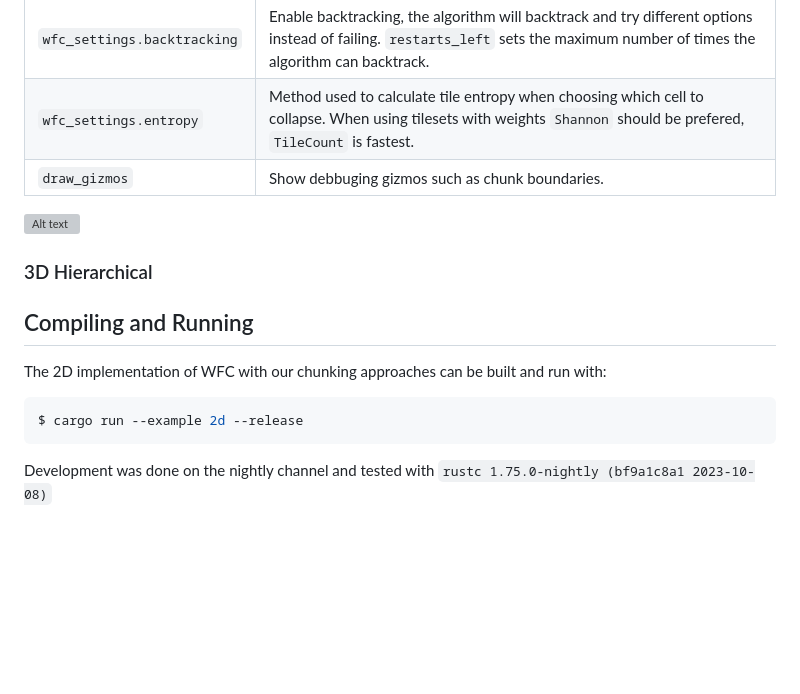
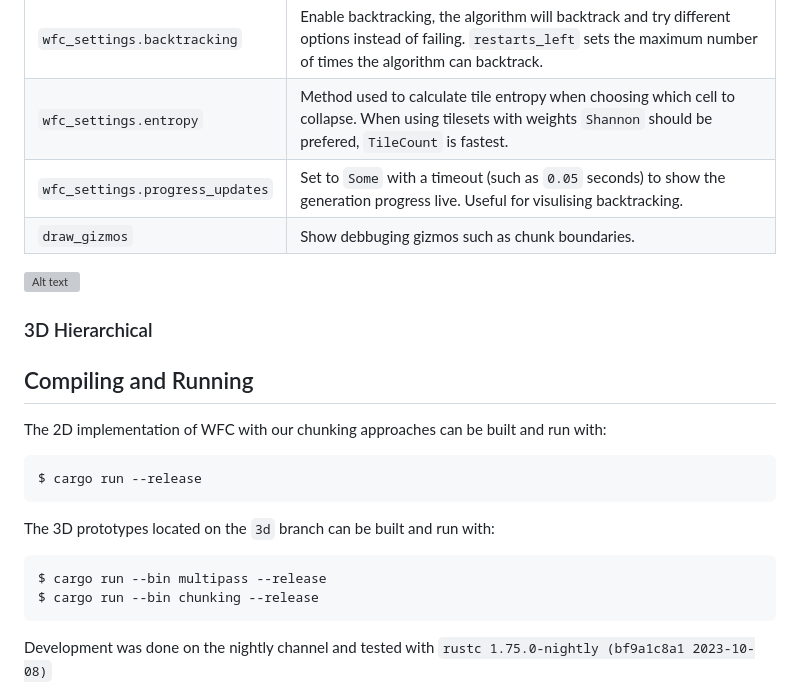
Before and after one commit to ria8651/hierarchical-wfc, a Markdown page: README.md, the part around the change. Rendered like a GitHub page; blank space fills up the shorter version; grey boxes are pictures that could not be loaded.

````diff
--- a/README.md
+++ b/README.md
@@ -81,6 +81,13 @@ The 2D chunking implementation can generate outputs using both standard (`Genera
   </tr>
   </tr>
     <tr>
+    <td><code>wfc_settings.progress_updates</code></td>
+    <td>
+      Set to <code>Some</code> with a timeout (such as <code>0.05</code> seconds) to show the generation progress live. Useful for visulising backtracking.
+  </td>
+  </tr>
+  </tr>
+    <tr>
     <td><code>draw_gizmos</code></td>
     <td>
       Show debbuging gizmos such as chunk boundaries.
@@ -97,7 +104,14 @@ The 2D chunking implementation can generate outputs using both standard (`Genera
 The 2D implementation of WFC with our chunking approaches can be built and run with:
 
 ```bash
-$ cargo run --example 2d --release
+$ cargo run --release
+```
+
+The 3D prototypes located on the `3d` branch can be built and run with:
+
+```bash
+$ cargo run --bin multipass --release
+$ cargo run --bin chunking --release
 ```
 
 Development was done on the nightly channel and tested with `rustc 1.75.0-nightly (bf9a1c8a1 2023-10-08)`
````
